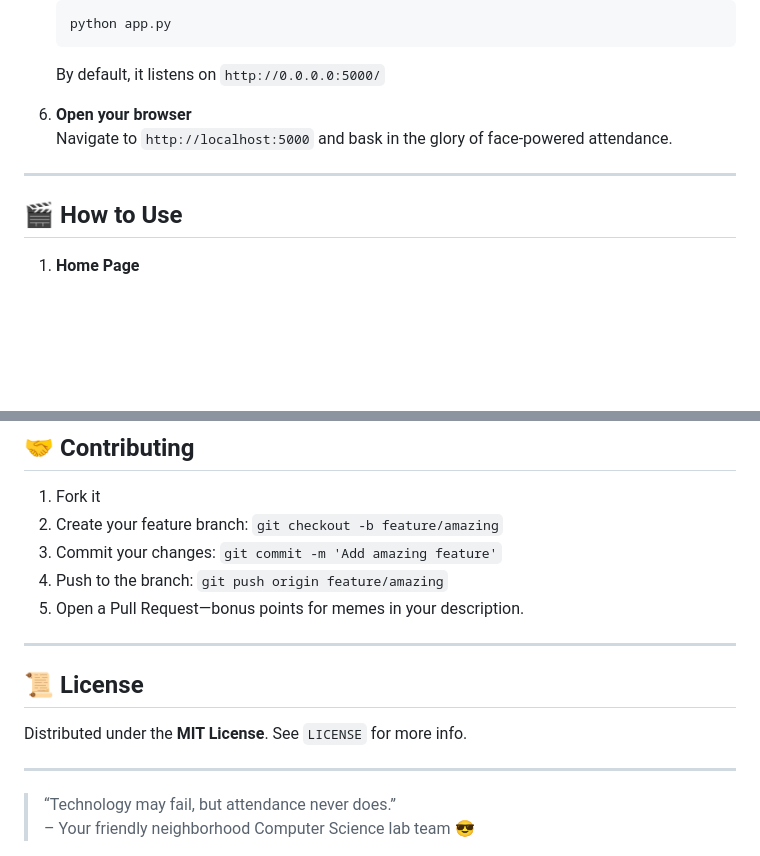
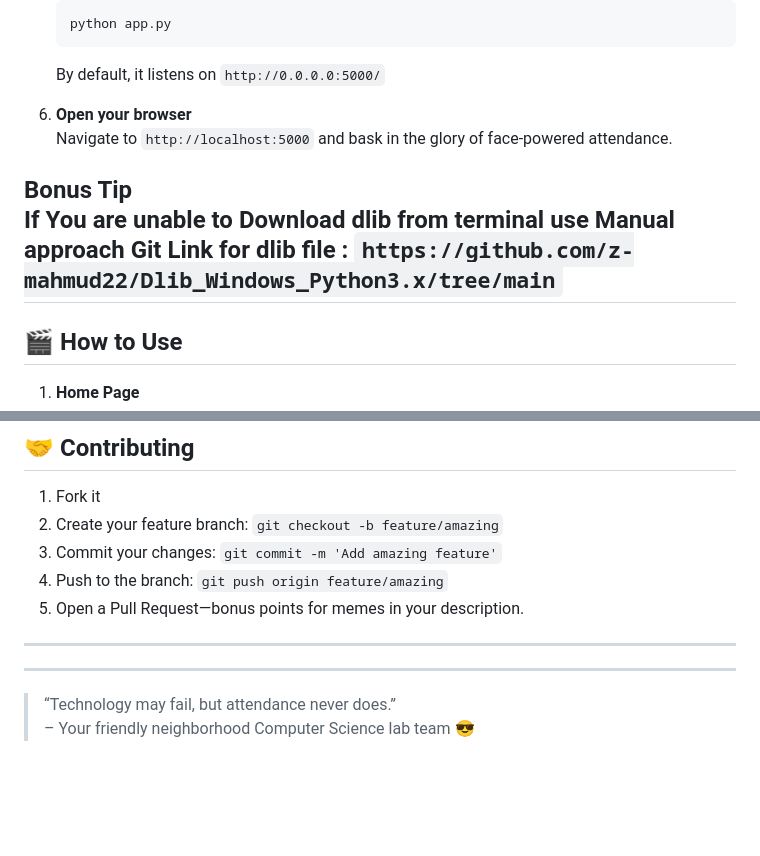
Before and after one commit to rhr18818/ClassFace-Flask-CV2, a Markdown page: README.md, 2 parts joined by grey strips. GitHub-like rendering; blank space fills up the shorter version.

Commit message:
update --- requirements and readme--2

````diff
--- a/README.md
+++ b/README.md
@@ -104,6 +104,9 @@ All with a snazzy Bootstrap UI, because you deserve something prettier than plai
 6. **Open your browser**
    Navigate to `http://localhost:5000` and bask in the glory of face-powered attendance.
 
+ **Bonus Tip**
+   If You are unable to Download dlib from terminal use Manual approach
+   Git Link for dlib file : ``` https://github.com/z-mahmud22/Dlib_Windows_Python3.x/tree/main ```
 ---
 
 ## 🎬 How to Use
@@ -191,9 +194,6 @@ flask_app/
 
 ---
 
-## 📜 License
-
-Distributed under the **MIT License**. See `LICENSE` for more info.
 
 ---
 
````
